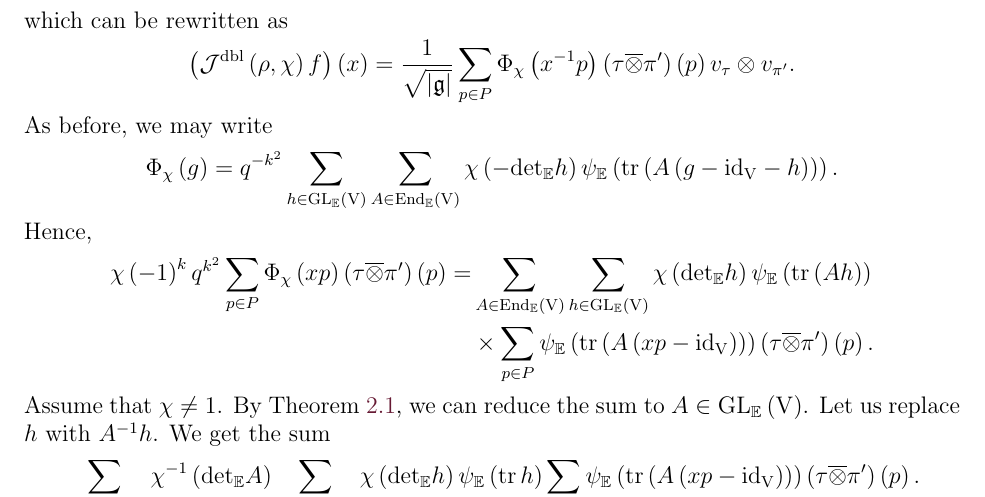
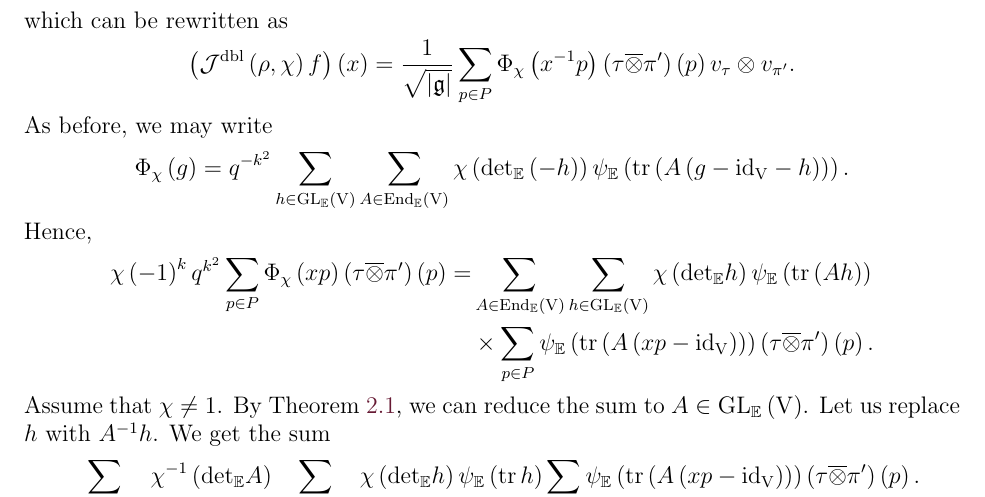
Before and after one commit to darkl/doubling-gauss, a LaTeX paper (paper.tex): part of page 6 of 21, cut so that both start at the same text. Compiled offline with pdfLaTeX.

Commit message:
Correction

```diff
--- a/paper.tex
+++ b/paper.tex
@@ -416,7 +416,7 @@ $$\minusInvolution{\chi}\left(x\right) = \chi^{-1}\left(\involution{x}\right).$$
 	which can be rewritten as
 	$$\left(\dblJacobiSum{\rho}{\chi} f\right)\left(x\right) = \frac{1}{\sqrt{\sizeof{\lieAlgebra}}} \sum_{p \in P}  \Phi_{\chi}\left(x^{-1} p\right) \left(\tau \overline{\otimes} \pi'\right)\left(p\right) v_\tau \otimes v_{\pi'}.$$
 	As before, we may write
-	$$\Phi_{\chi}\left(g\right) = q^{-k^2} \sum_{h \in \GL_{\quadraticExtension}\left(\hermitianSpace\right)} \sum_{A \in \EndomorphismRing_{\quadraticExtension}\left(\hermitianSpace\right)} \chi\left(-\detQuadratic h\right) \fieldCharacter_{\quadraticExtension}\left(\trace\left(A \left(g - \idmap_{\hermitianSpace} - h\right)\right)\right).$$
+	$$\Phi_{\chi}\left(g\right) = q^{-k^2} \sum_{h \in \GL_{\quadraticExtension}\left(\hermitianSpace\right)} \sum_{A \in \EndomorphismRing_{\quadraticExtension}\left(\hermitianSpace\right)} \chi\left(\detQuadratic \left(-h\right)\right) \fieldCharacter_{\quadraticExtension}\left(\trace\left(A \left(g - \idmap_{\hermitianSpace} - h\right)\right)\right).$$
 	Hence, \begin{align*}
 		\chi\left(-1\right)^k q^{k^2} \sum_{p \in P} \Phi_{\chi}\left(xp\right) \left(\tau \overline{\otimes} \pi'\right)\left(p\right) =& \sum_{A \in \EndomorphismRing_{\quadraticExtension}\left(\hermitianSpace\right)} \sum_{h \in \GL_{\quadraticExtension}\left(\hermitianSpace\right)} \chi\left(\detQuadratic h\right)\fieldCharacter_{\quadraticExtension}\left(\trace\left(Ah\right)\right) \\
 		& \times \sum_{p \in P} \fieldCharacter_{\quadraticExtension}\left(\trace\left(A \left(xp - \idmap_{\hermitianSpace}\right)\right)\right) \left(\tau \overline{\otimes} \pi'\right)\left(p\right).
```
